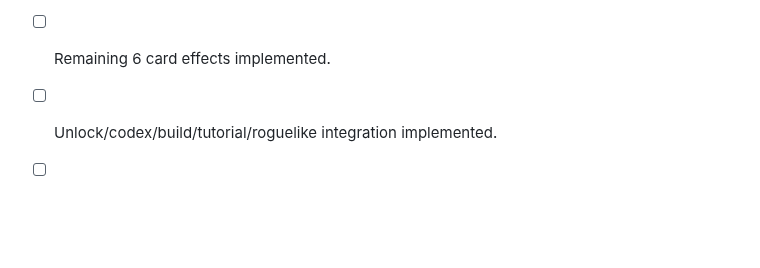
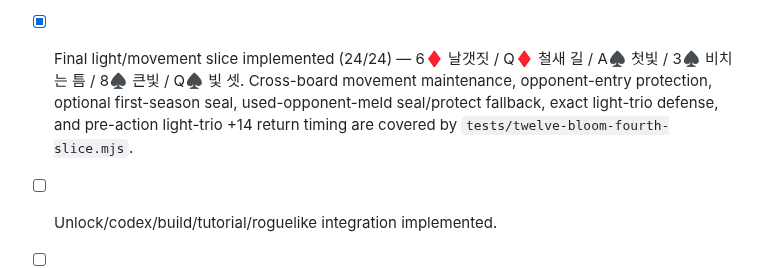
Before and after one commit to EpicenterGUY/rummy-dual, a Markdown page: docs/TWELVE_BLOOM_DESIGN.md, the part around the change. Drawn GitHub-style; blank space fills up the shorter version.

Commit message:
docs: mark TWELVE-BLOOM effects 24 of 24

```diff
--- a/docs/TWELVE_BLOOM_DESIGN.md
+++ b/docs/TWELVE_BLOOM_DESIGN.md
@@ -242,7 +242,7 @@ Before TWELVE-BLOOM can become live:
 - [x] First effect vertical slice implemented (6/24) — 5♣ 계절 표본 / A♥ 붉은 띠 / K♥ 윤달 매듭 / 2♦ 봄새 / 6♠ 겹빛 / 10♠ 낙조. Match-change passives, leap-month choice, opponent-board entry detection, simultaneous season+picture reaction, and pre-return season bonus timing are covered by `tests/twelve-bloom-first-slice.mjs`.
 - [x] Second movement/recovery slice implemented (12/24) — A♣ 달력 펼치기 / 3♣ 빈달 찾기 / 7♣ 윤달 표식 / 7♥ 푸른 띠 / 4♦ 건너는 새 / 8♦ 돌아오는 새. Final action-settled reactions, queued effect-choice draining before RUMMY, public-card neutral movement, opponent-board recovery source tracking, and non-shield leap reassignment are covered by `tests/twelve-bloom-second-slice.mjs`.
 - [x] Third sustain/rewind slice implemented (18/24) — 10♣ 겨울 채집 / Q♣ 한 해 넘기기 / 3♥ 봄매듭 / 5♥ 풀빛 띠 / 10♥ 계절 되감기 / 10♦ 새 셋. Sequential reaction-choice draining, post-refill RUMMY maintenance, action-card protection, exact-picture healing/cycling, and rewind-specific same-turn suppression are covered by `tests/twelve-bloom-third-slice.mjs`.
-- [ ] Remaining 6 card effects implemented.
+- [x] Final light/movement slice implemented (24/24) — 6♦ 날갯짓 / Q♦ 철새 길 / A♠ 첫빛 / 3♠ 비치는 틈 / 8♠ 큰빛 / Q♠ 빛 셋. Cross-board movement maintenance, opponent-entry protection, optional first-season seal, used-opponent-meld seal/protect fallback, exact light-trio defense, and pre-action light-trio +14 return timing are covered by `tests/twelve-bloom-fourth-slice.mjs`.
 - [ ] Unlock/codex/build/tutorial/roguelike integration implemented.
 - [ ] Single-theme / every two-theme / mixed / long-RUN UI regression completed.
 - [ ] Match looseness and direct-power ratio simulation completed.
```
